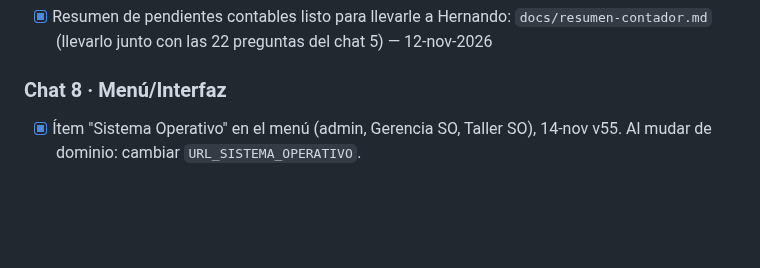
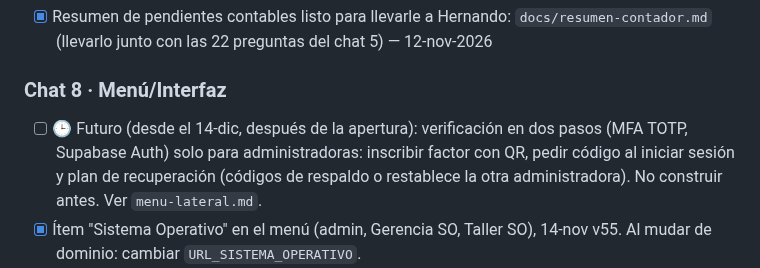
Before and after one commit to lana-rosa/ERP, a Markdown page: docs/PENDIENTES.md, the part around the change. GitHub-like rendering; blank space fills up the shorter version.

```diff
--- a/docs/PENDIENTES.md
+++ b/docs/PENDIENTES.md
@@ -73,6 +73,7 @@ Dos chats no deben cambiar `index.html` en la misma zona a la vez.
 - [x] Resumen de pendientes contables listo para llevarle a Hernando: `docs/resumen-contador.md` (llevarlo junto con las 22 preguntas del chat 5) — 12-nov-2026
 
 ### Chat 8 · Menú/Interfaz
+- [ ] 🕒 Futuro (desde el 14-dic, después de la apertura): verificación en dos pasos (MFA TOTP, Supabase Auth) solo para administradoras: inscribir factor con QR, pedir código al iniciar sesión y plan de recuperación (códigos de respaldo o restablece la otra administradora). No construir antes. Ver `menu-lateral.md`.
 - [x] Ítem "Sistema Operativo" en el menú (admin, Gerencia SO, Taller SO), 14-nov v55. Al mudar de dominio: cambiar `URL_SISTEMA_OPERATIVO`.
 - [x] Inicio de sesión: botón 👁 para ver la contraseña y error que sugiere revisar el correo (13-nov, v47).
 - [x] Worker de ventas ya acepta la dirección nueva (13-nov). [ ] Sara: crear el proyecto en Cloudflare Pages (reintentar), decidir comando de compilación para no publicar `docs/` y `supabase/`, borrar el token de Cloudflare. [ ] Luego probar inicio de sesión, venta de prueba, pedidos y app instalable. Detalle en `docs/temas/hosting.md`.
```
Also changed, not shown: docs/temas/menu-lateral.md (+5 -0 lines).
